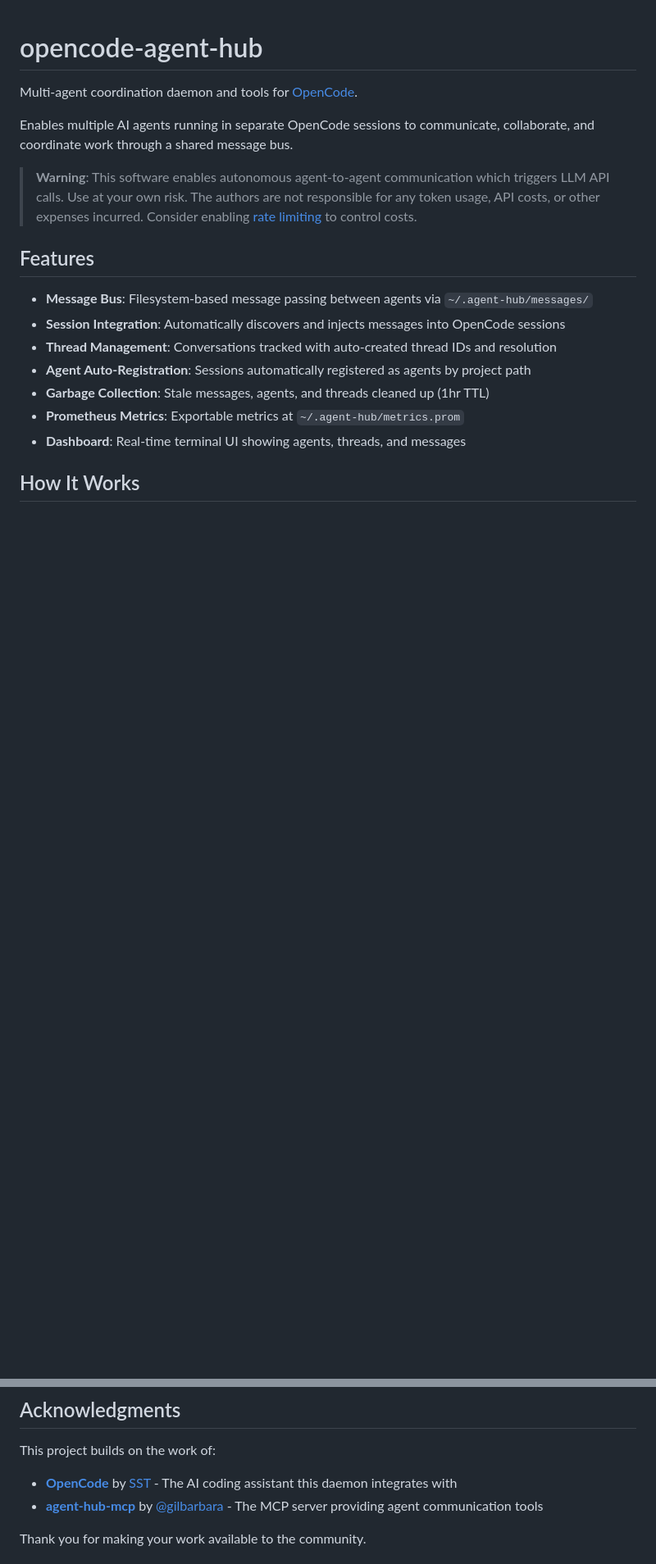
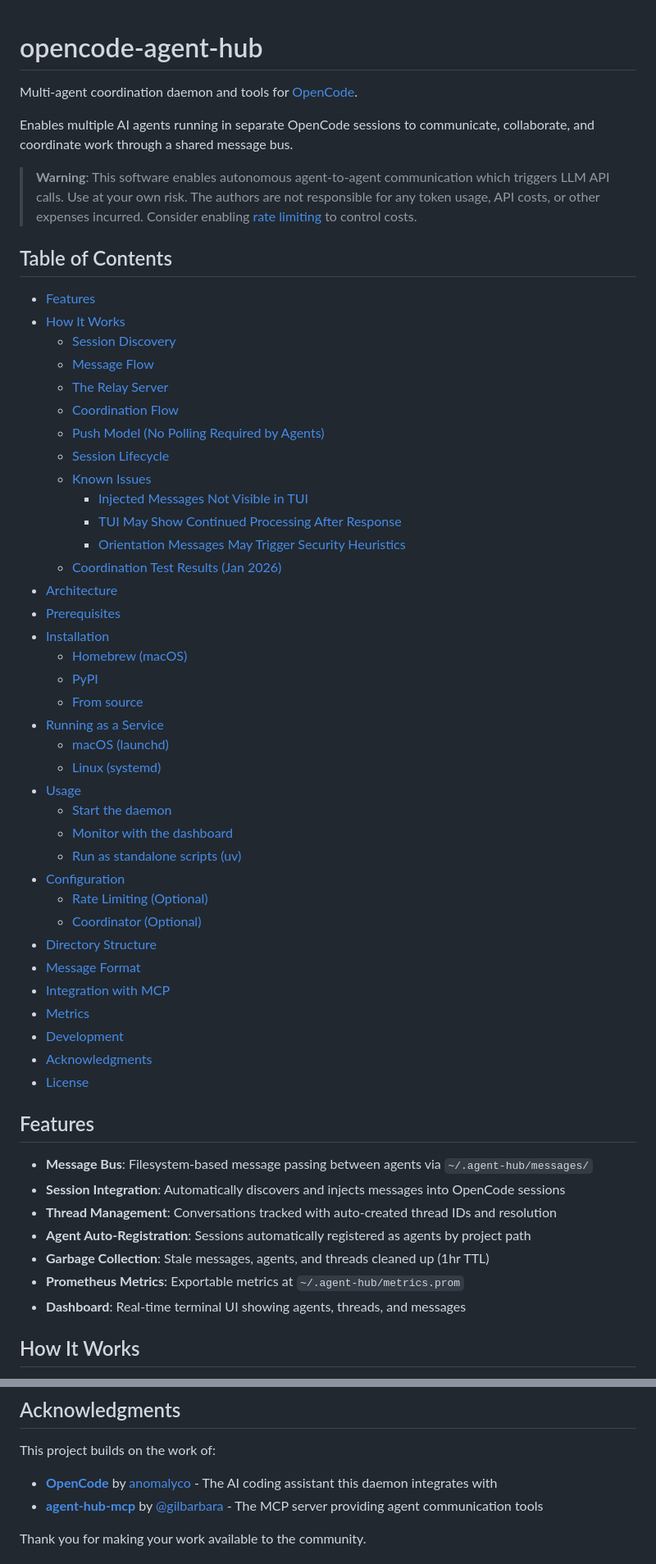
Before and after one commit to xnoto/opencode-agent-hub, a Markdown page: README.md, 2 parts joined by grey strips. Shown at 82% size. Rendered like a GitHub page; blank space fills up the shorter version.

```diff
--- a/README.md
+++ b/README.md
@@ -5,6 +5,45 @@ Multi-agent coordination daemon and tools for [OpenCode](https://github.com/sst/
 Enables multiple AI agents running in separate OpenCode sessions to communicate, collaborate, and coordinate work through a shared message bus.
 
 > **Warning**: This software enables autonomous agent-to-agent communication which triggers LLM API calls. Use at your own risk. The authors are not responsible for any token usage, API costs, or other expenses incurred. Consider enabling [rate limiting](#rate-limiting-optional) to control costs.
+
+## Table of Contents
+
+- [Features](#features)
+- [How It Works](#how-it-works)
+  - [Session Discovery](#session-discovery)
+  - [Message Flow](#message-flow)
+  - [The Relay Server](#the-relay-server)
+  - [Coordination Flow](#coordination-flow)
+  - [Push Model (No Polling Required by Agents)](#push-model-no-polling-required-by-agents)
+  - [Session Lifecycle](#session-lifecycle)
+  - [Known Issues](#known-issues)
+    - [Injected Messages Not Visible in TUI](#injected-messages-not-visible-in-tui)
+    - [TUI May Show Continued Processing After Response](#tui-may-show-continued-processing-after-response)
+    - [Orientation Messages May Trigger Security Heuristics](#orientation-messages-may-trigger-security-heuristics)
+  - [Coordination Test Results (Jan 2026)](#coordination-test-results-jan-2026)
+- [Architecture](#architecture)
+- [Prerequisites](#prerequisites)
+- [Installation](#installation)
+  - [Homebrew (macOS)](#homebrew-macos)
+  - [PyPI](#pypi)
+  - [From source](#from-source)
+- [Running as a Service](#running-as-a-service)
+  - [macOS (launchd)](#macos-launchd)
+  - [Linux (systemd)](#linux-systemd)
+- [Usage](#usage)
+  - [Start the daemon](#start-the-daemon)
+  - [Monitor with the dashboard](#monitor-with-the-dashboard)
+  - [Run as standalone scripts (uv)](#run-as-standalone-scripts-uv)
+- [Configuration](#configuration)
+  - [Rate Limiting (Optional)](#rate-limiting-optional)
+  - [Coordinator (Optional)](#coordinator-optional)
+- [Directory Structure](#directory-structure)
+- [Message Format](#message-format)
+- [Integration with MCP](#integration-with-mcp)
+- [Metrics](#metrics)
+- [Development](#development)
+- [Acknowledgments](#acknowledgments)
+- [License](#license)
 
 ## Features
 
@@ -429,7 +511,7 @@ uv run pytest
 
 This project builds on the work of:
 
-- **[OpenCode](https://github.com/sst/opencode)** by [SST](https://github.com/sst) - The AI coding assistant this daemon integrates with
+- **[OpenCode](https://github.com/anomalyco/opencode)** by [anomalyco](https://github.com/anomalyco) - The AI coding assistant this daemon integrates with
 - **[agent-hub-mcp](https://github.com/gilbarbara/agent-hub-mcp)** by [@gilbarbara](https://github.com/gilbarbara) - The MCP server providing agent communication tools
 
 Thank you for making your work available to the community.
```
Also changed, not shown: other parts of README.md (+45 -2 lines).
